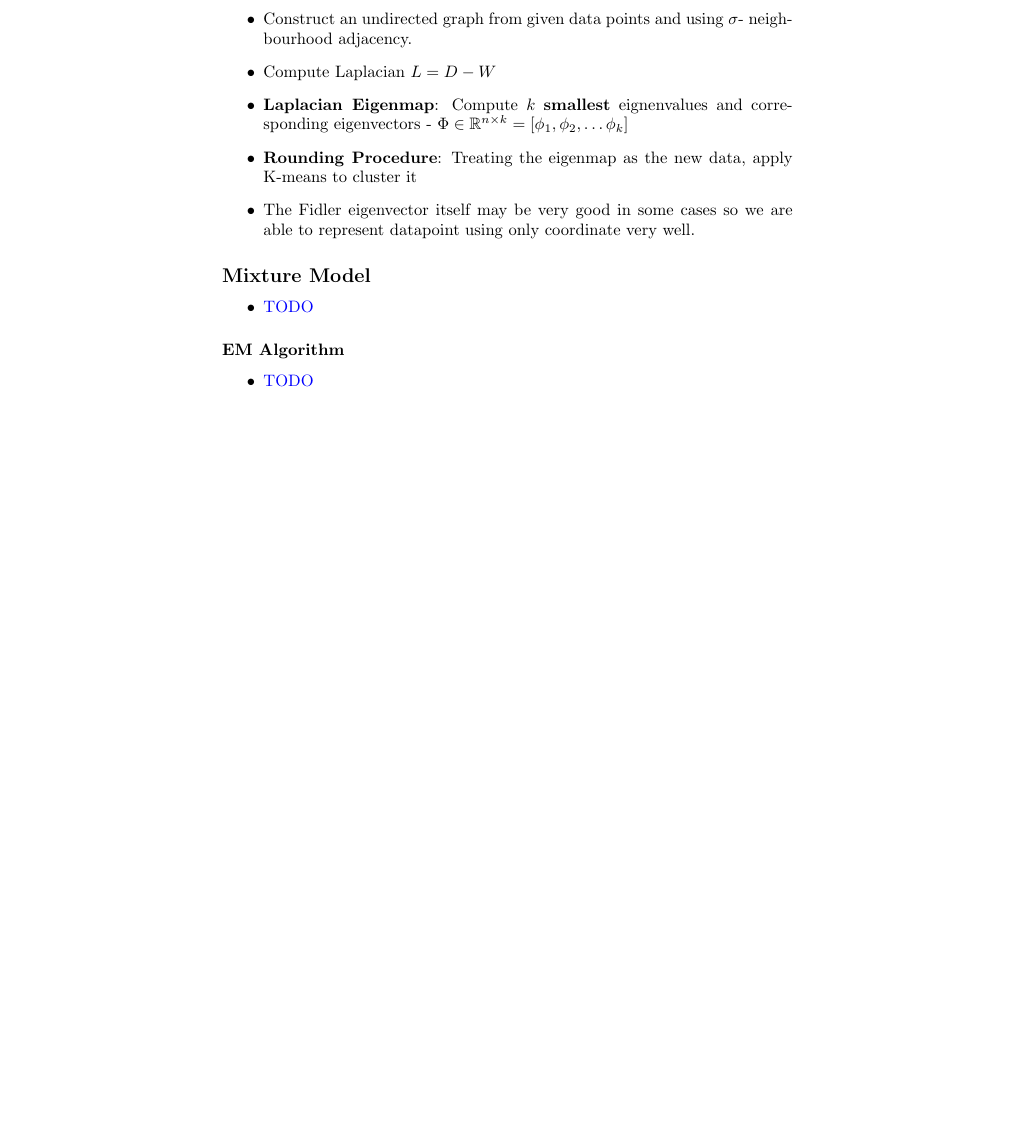
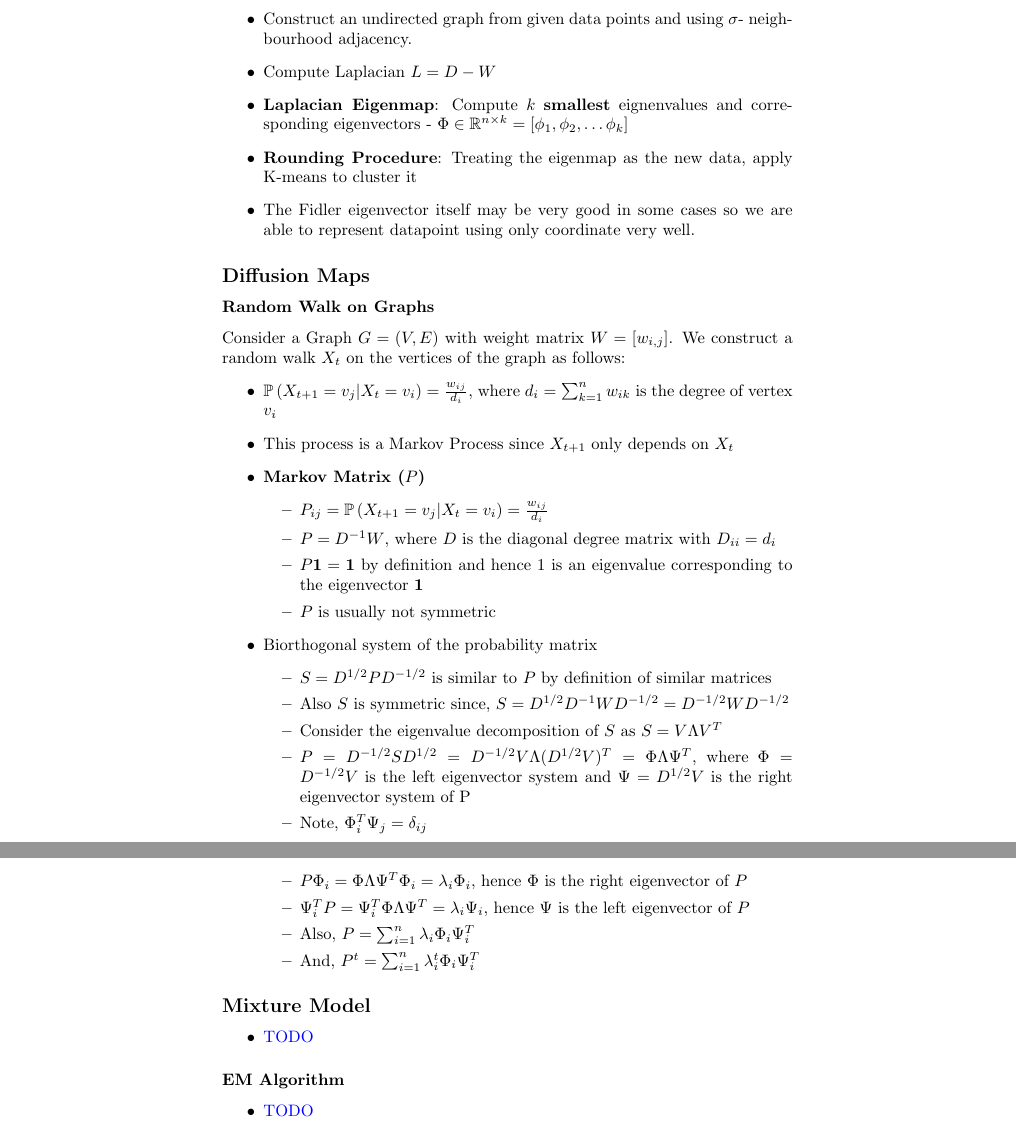
Before and after one commit to k-girish/ml-practice-notes, a LaTeX document (notes/ml_notes.tex): part of page 21 of 23 before the commit and two parts of pages 22 and 23 of 25 after it, the two joined at a grey line, cut so that both start at the same text, the shorter picture padded with empty space. Compiled offline with pdfLaTeX.

Commit message:
Diffusion map

```diff
--- a/notes/ml_notes.tex
+++ b/notes/ml_notes.tex
@@ -690,6 +690,33 @@ Logistic regression suffers from over-fitting if the data is linearly separable.
 \end{itemize}
 
 
+%%%%%%%%%%%%%%%%%%%%%%%%%%%% Diffusion Maps %%%%%%%%%%%%%%%%%%
+\subsection{Diffusion Maps}
+\subsubsection{Random Walk on Graphs}
+Consider a Graph $G=(V,E)$ with weight matrix $W=[w_{i,j}]$. We construct a random walk $X_t$ on the vertices of the graph as follows:
+\begin{itemize}
+    \item $\prob{X_{t+1} = v_j | X_{t}=v_i} = \frac{w_{ij}}{d_i}$, where $d_i = \sum_{k=1}^n w_{ik}$ is the degree of vertex $v_i$
+    \item This process is a Markov Process since $X_{t+1}$ only depends on $X_t$
+    \item \textbf{Markov Matrix ($P$)}
+    \begin{itemize}
+        \item $P_{ij} = \prob{X_{t+1} = v_j | X_{t}=v_i} = \frac{w_{ij}}{d_i}$
+        \item $P = D^{-1}W$, where $D$ is the diagonal degree matrix with $D_{ii}=d_i$
+        \item $P\mathbf{1} = \mathbf{1}$ by definition and hence $1$ is an eigenvalue corresponding to the eigenvector $\mathbf{1}$
+        \item $P$ is usually not symmetric
+    \end{itemize}
+    \item Biorthogonal system of the probability matrix
+    \begin{itemize}
+        \item $S = D^{1/2}PD^{-1/2}$ is similar to $P$ by definition of similar matrices
+        \item Also $S$ is symmetric since, $S=  D^{1/2}D^{-1}WD^{-1/2} = D^{-1/2}WD^{-1/2}$
+        \item Consider the eigenvalue decomposition of $S$ as $S = V\Lambda V^T$
+        \item $P = D^{-1/2}SD^{1/2} = D^{-1/2}V\Lambda (D^{1/2}V)^T = \Phi \Lambda \Psi^T$, where $\Phi = D^{-1/2}V$ is the left eigenvector system and $\Psi = D^{1/2}V$ is the right eigenvector system of P
+        \item Note, $\Phi_i^T \Psi_j = \delta_{ij}$
+        \item $P\Phi_i = \Phi \Lambda \Psi^T \Phi_i = \lambda_{i} \Phi_i$, hence $\Phi$ is the right eigenvector of $P$
+        \item $\Psi_i^TP = \Psi_i^T\Phi \Lambda \Psi^T = \lambda_{i} \Psi_i$, hence $\Psi$ is the left eigenvector of $P$
+        \item Also, $P = \sum_{i=1}^n \lambda_i \Phi_i\Psi_i^T$
+        \item And, $P^t = \sum_{i=1}^n \lambda_i^t \Phi_i\Psi_i^T$
+    \end{itemize}
+\end{itemize}
 
 %%%%%%%%%%%%%%%%%%%%%%%%%%%% Mixture Model %%%%%%%%%%%%%%%%%%
 
```
